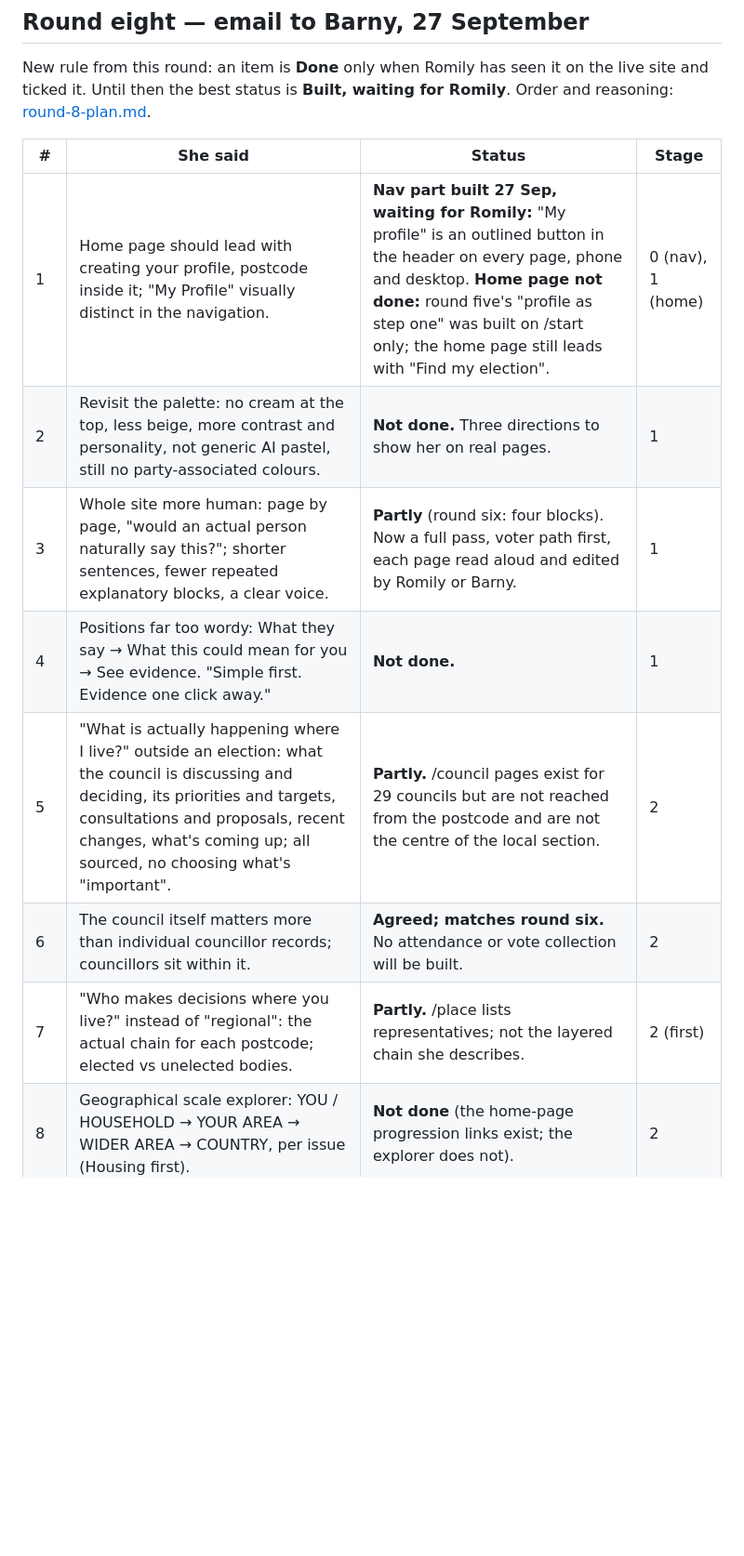
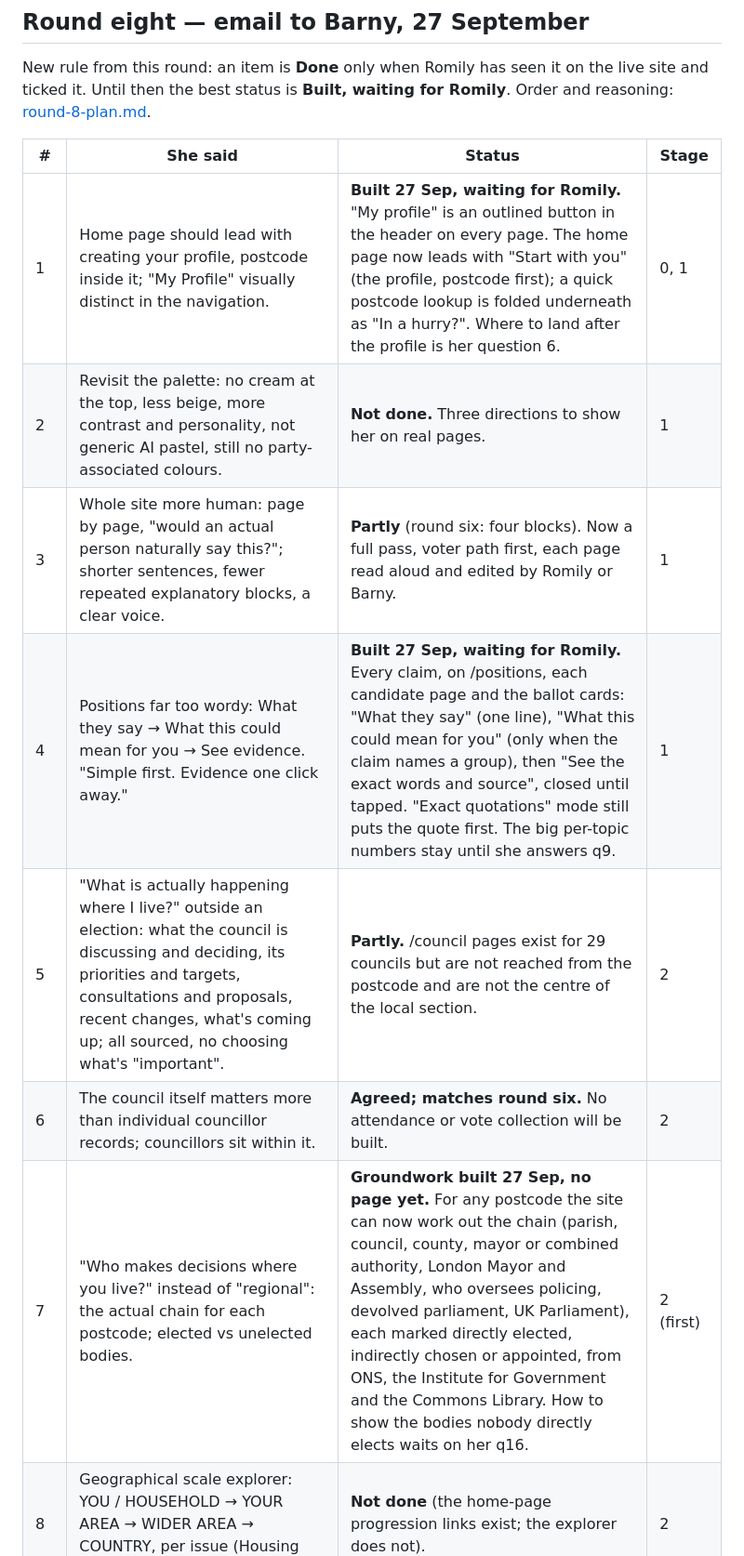
Before and after one commit to highlyvisual/voter-app, a Markdown page: docs/romily/feedback-log.md, the part around one of its changes. Shown at 93% size. Drawn GitHub-style; blank space fills up the shorter version.

```diff
--- a/docs/romily/feedback-log.md
+++ b/docs/romily/feedback-log.md
@@ -139,13 +139,13 @@ New rule from this round: an item is **Done** only when Romily has seen it on th
 
 | # | She said | Status | Stage |
 |---|---|---|---|
-| 1 | Home page should lead with creating your profile, postcode inside it; "My Profile" visually distinct in the navigation. | **Nav part built 27 Sep, waiting for Romily:** "My profile" is an outlined button in the header on every page, phone and desktop. **Home page not done:** round five's "profile as step one" was built on /start only; the home page still leads with "Find my election". | 0 (nav), 1 (home) |
+| 1 | Home page should lead with creating your profile, postcode inside it; "My Profile" visually distinct in the navigation. | **Built 27 Sep, waiting for Romily.** "My profile" is an outlined button in the header on every page. The home page now leads with "Start with you" (the profile, postcode first); a quick postcode lookup is folded underneath as "In a hurry?". Where to land after the profile is her question 6. | 0, 1 |
 | 2 | Revisit the palette: no cream at the top, less beige, more contrast and personality, not generic AI pastel, still no party-associated colours. | **Not done.** Three directions to show her on real pages. | 1 |
 | 3 | Whole site more human: page by page, "would an actual person naturally say this?"; shorter sentences, fewer repeated explanatory blocks, a clear voice. | **Partly** (round six: four blocks). Now a full pass, voter path first, each page read aloud and edited by Romily or Barny. | 1 |
-| 4 | Positions far too wordy: What they say → What this could mean for you → See evidence. "Simple first. Evidence one click away." | **Not done.** | 1 |
+| 4 | Positions far too wordy: What they say → What this could mean for you → See evidence. "Simple first. Evidence one click away." | **Built 27 Sep, waiting for Romily.** Every claim, on /positions, each candidate page and the ballot cards: "What they say" (one line), "What this could mean for you" (only when the claim names a group), then "See the exact words and source", closed until tapped. "Exact quotations" mode still puts the quote first. The big per-topic numbers stay until she answers q9. | 1 |
 | 5 | "What is actually happening where I live?" outside an election: what the council is discussing and deciding, its priorities and targets, consultations and proposals, recent changes, what's coming up; all sourced, no choosing what's "important". | **Partly.** /council pages exist for 29 councils but are not reached from the postcode and are not the centre of the local section. | 2 |
 | 6 | The council itself matters more than individual councillor records; councillors sit within it. | **Agreed; matches round six.** No attendance or vote collection will be built. | 2 |
-| 7 | "Who makes decisions where you live?" instead of "regional": the actual chain for each postcode; elected vs unelected bodies. | **Partly.** /place lists representatives; not the layered chain she describes. | 2 (first) |
+| 7 | "Who makes decisions where you live?" instead of "regional": the actual chain for each postcode; elected vs unelected bodies. | **Groundwork built 27 Sep, no page yet.** For any postcode the site can now work out the chain (parish, council, county, mayor or combined authority, London Mayor and Assembly, who oversees policing, devolved parliament, UK Parliament), each marked directly elected, indirectly chosen or appointed, from ONS, the Institute for Government and the Commons Library. How to show the bodies nobody directly elects waits on her q16. | 2 (first) |
 | 8 | Geographical scale explorer: YOU / HOUSEHOLD → YOUR AREA → WIDER AREA → COUNTRY, per issue (Housing first). | **Not done** (the home-page progression links exist; the explorer does not). | 2 |
 | 9 | Elections coming up: more visual (timeline, calendar, map, countdown, election-type icons, level of government). | **Not done.** | 3 |
 | 10 | "What's coming up?" tool: properly interactive, "What can I vote in next?". | **Not done.** Built together with 9. | 3 |
```
Also changed, not shown: other parts of docs/romily/feedback-log.md (+2 -2 lines), docs/PROJECT.md (+5 -0 lines), docs/romily/round-8-plan.md (+13 -0 lines).
